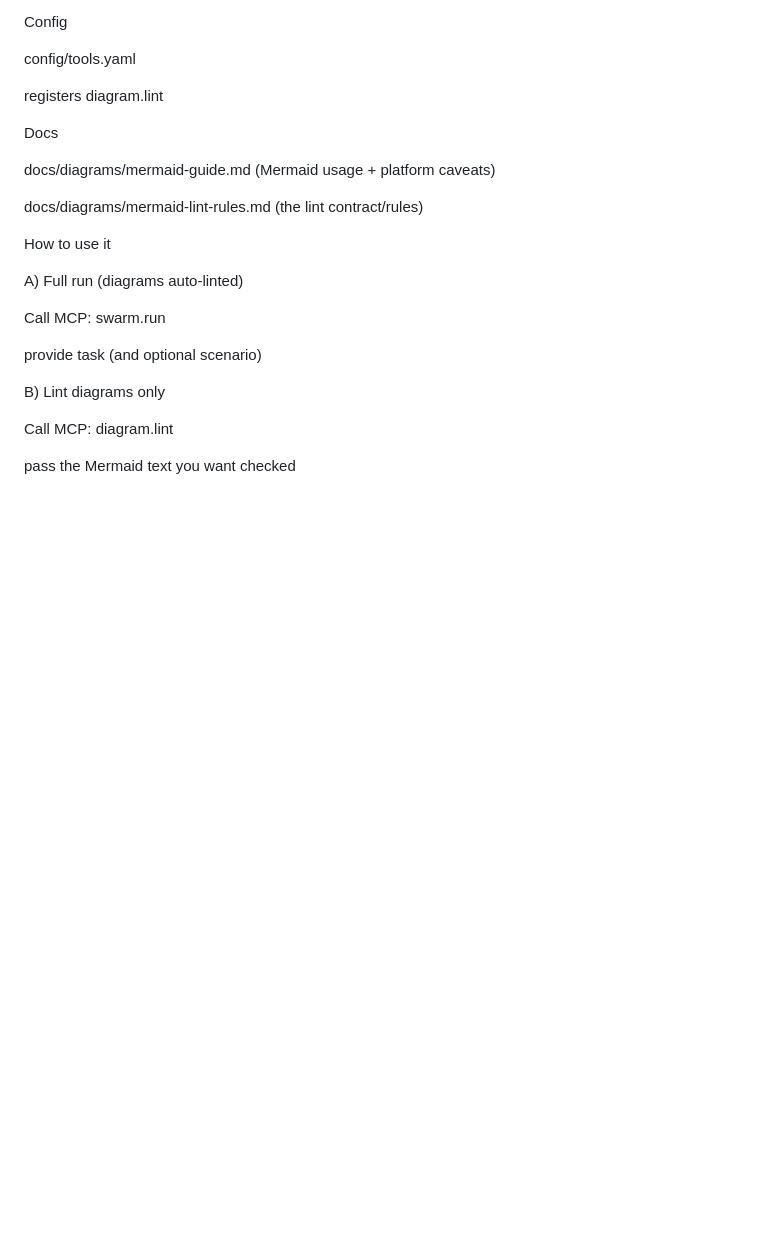
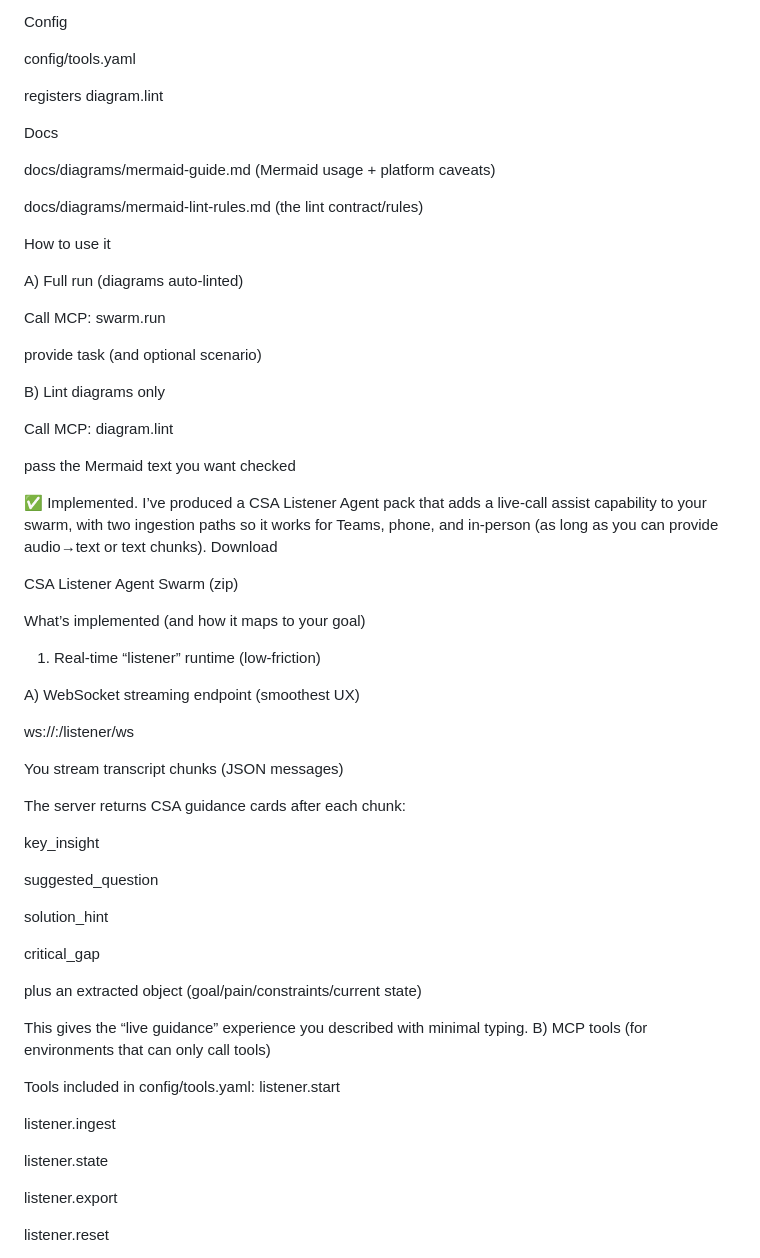
Before and after one commit to RuairiSpain/CSA-AI-Foundry-Agent-Swarm, a Markdown page: README.md, the part around one of its changes. GitHub-like rendering; blank space fills up the shorter version.

Commit message:
Document CSA Listener Agent implementation and usage
Added details about the CSA Listener Agent pack, including its features, implementation, and usage instructions.

```diff
--- a/README.md
+++ b/README.md
@@ -425,3 +425,46 @@ Call MCP:
 diagram.lint
 
 pass the Mermaid text you want checked
+
+✅ Implemented. I’ve produced a CSA Listener Agent pack that adds a live-call assist capability to your swarm, with two ingestion paths so it works for Teams, phone, and in-person (as long as you can provide audio→text or text chunks).
+Download
+
+CSA Listener Agent Swarm (zip)
+
+
+What’s implemented (and how it maps to your goal)
+
+1) Real-time “listener” runtime (low-friction)
+
+A) WebSocket streaming endpoint (smoothest UX)
+
+ws://:/listener/ws
+
+You stream transcript chunks (JSON messages)
+
+The server returns CSA guidance cards after each chunk:
+
+key_insight
+
+suggested_question
+
+solution_hint
+
+critical_gap
+
+plus an extracted object (goal/pain/constraints/current state)
+
+This gives the “live guidance” experience you described with minimal typing.
+B) MCP tools (for environments that can only call tools)
+
+Tools included in config/tools.yaml:
+listener.start
+
+listener.ingest
+
+listener.state
+
+listener.export
+
+listener.reset
+
```
Also changed, not shown: other parts of README.md (+113 -0 lines).
